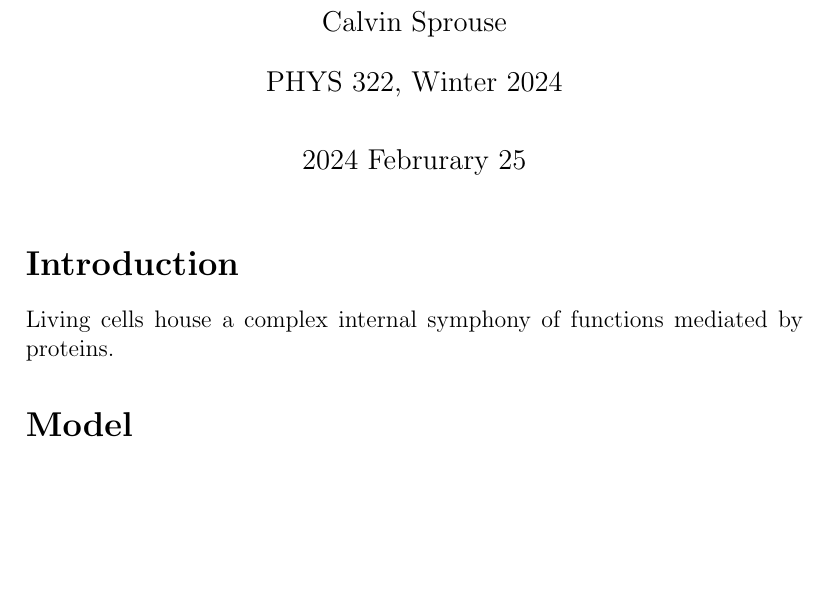
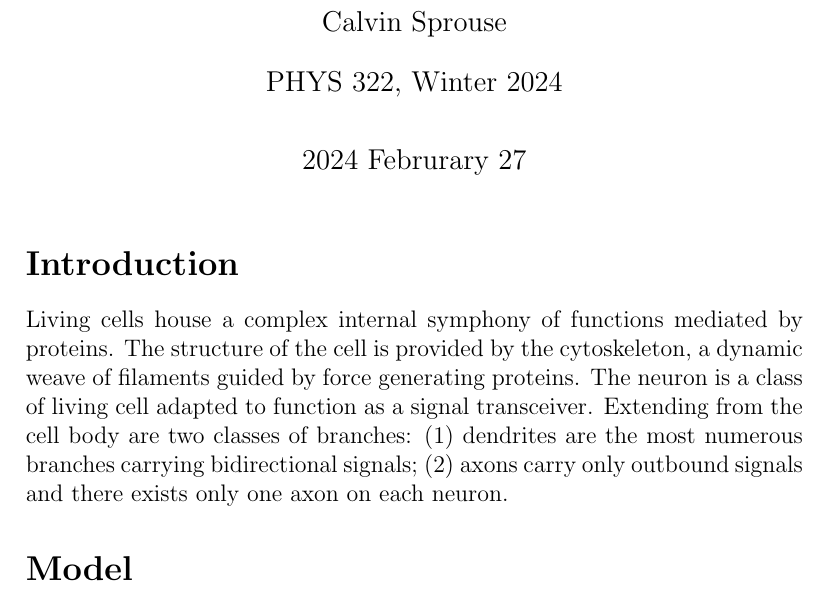
Before and after one commit to CalvinSprouse/growth_cone_mts, a LaTeX document (project_proposal/main.tex): part of the page, cut so that both start at the same text, the shorter picture padded with empty space. Compiled offline with pdfLaTeX.

Commit message:
work on proposal

```diff
--- a/project_proposal/main.tex
+++ b/project_proposal/main.tex
@@ -7,7 +7,7 @@
 \title{Motor based microtubule sliding forces in axon growth cones}
 \author{Calvin Sprouse}
 \affil{PHYS 322, Winter 2024}
-\date{2024 Februrary 25}
+\date{2024 Februrary 27}
 
 % bibliography config
 \bibliographystyle{abbrv}
@@ -16,9 +16,11 @@
 \maketitle
 
 \section*{Introduction}
-Living cells house a complex internal symphony of functions mediated by proteins.
+Living cells house a complex internal symphony of functions mediated by proteins. The structure of the cell is provided by the cytoskeleton, a dynamic weave of filaments guided by force generating proteins. The neuron is a class of living cell adapted to function as a signal transceiver. Extending from the cell body are two classes of branches: (1) dendrites are the most numerous branches carrying bidirectional signals; (2) axons carry only outbound signals and there exists only one axon on each neuron.
+
 
 \section*{Model}
+
 
 
 % bibliography
```
Also changed, not shown: project_proposal/main.pdf.
